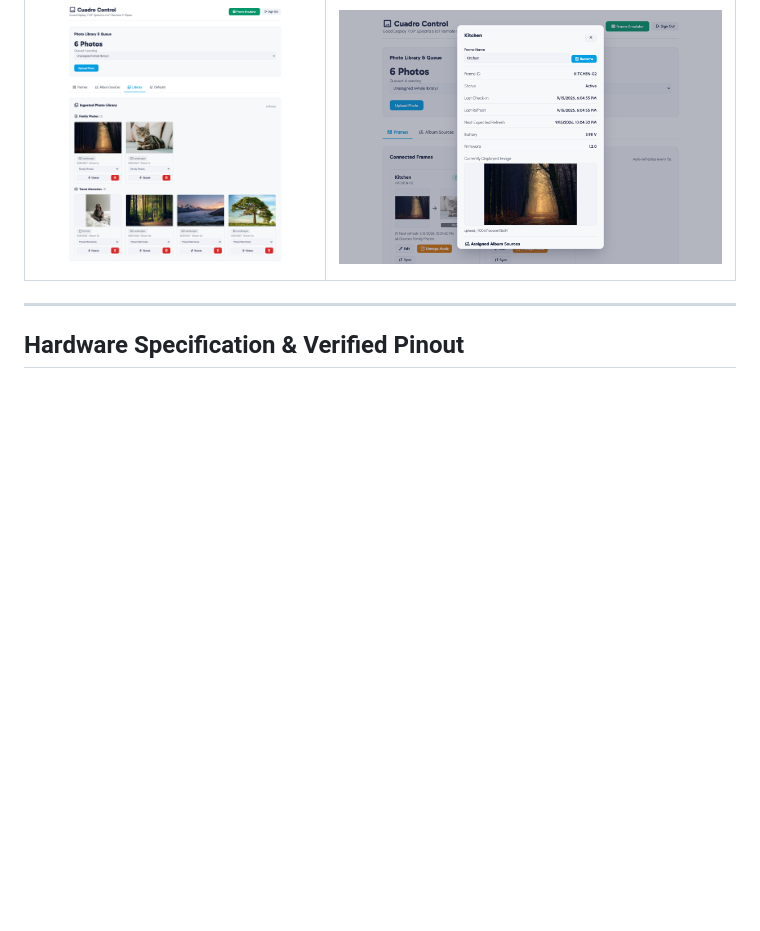
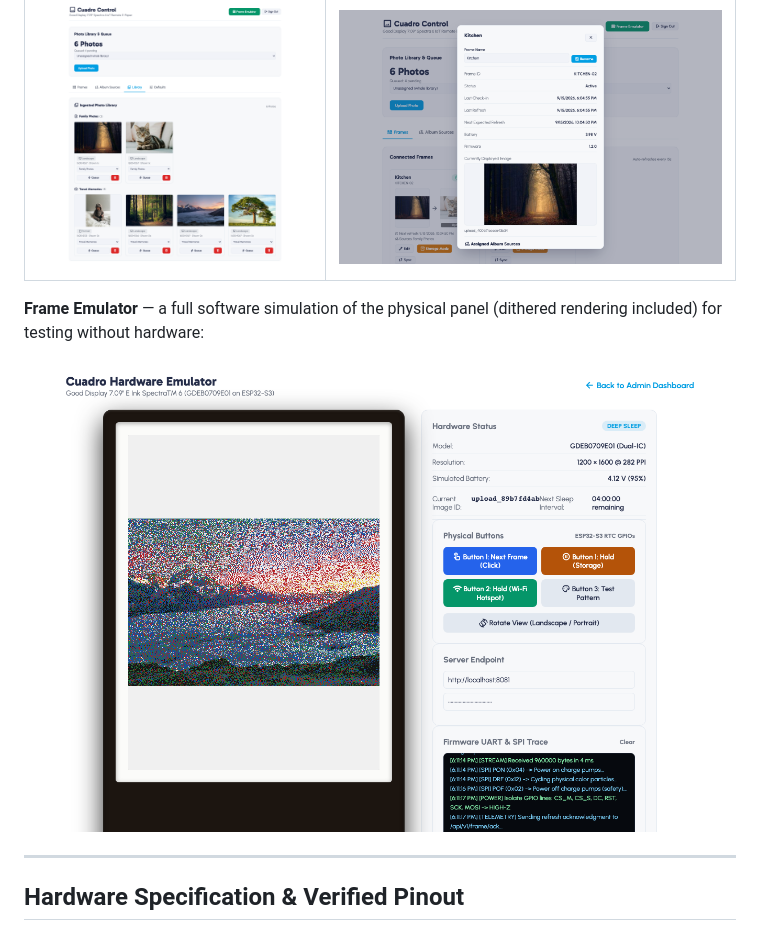
Before and after one commit to enslaved2die/Cuadro, a Markdown page: README.md, the part around the change. Drawn GitHub-style; pictures changed too: docs/screenshots/dashboard-emulator.png (added); blank space fills up the shorter version.

Commit message:
Add hardware emulator screenshot to README
Missed the Frame Emulator in the previous screenshots pass - it's a real
feature (full software simulation of the panel, dithered rendering
included) and deserved its own shot showing the actual 6-color dithered
output.

Co-Authored-By: Claude Sonnet 5 <noreply@anthropic.com>

```diff
--- a/README.md
+++ b/README.md
@@ -28,6 +28,10 @@ The frame sits behind residential NAT/firewalls, pulling updates from a self-hos
 | Photo Library (grouped by album) | Frame Detail Sheet |
 | :---: | :---: |
 | ![Photo library grouped by album source](docs/screenshots/dashboard-library.png) | ![Per-frame detail sheet with rename, status, and currently displayed image](docs/screenshots/dashboard-frame-detail.png) |
+
+**Frame Emulator** — a full software simulation of the physical panel (dithered rendering included) for testing without hardware:
+
+![Hardware emulator showing a dithered photo rendered for the 6-color panel, hardware status, and simulated physical buttons](docs/screenshots/dashboard-emulator.png)
 
 ---
 
```
